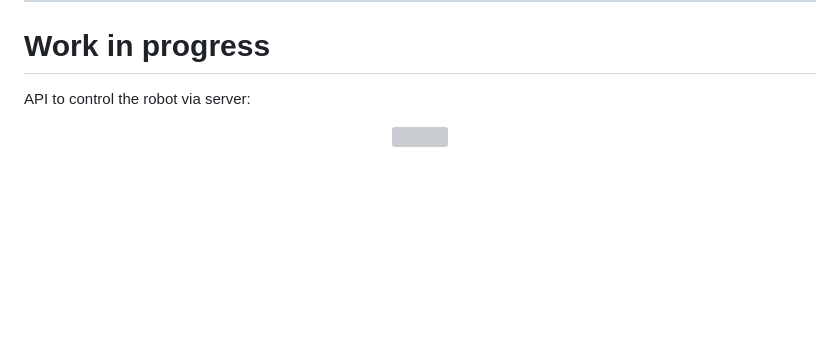
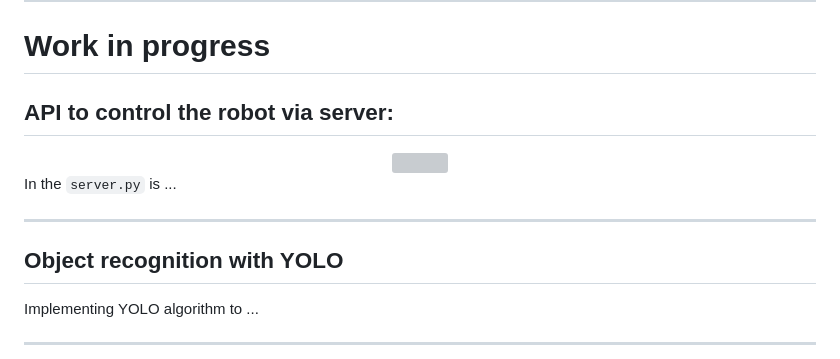
Before and after one commit to luigimuratore/CtrlAltRover, a Markdown page: README.md, the part around the change. Drawn GitHub-style; blank space fills up the shorter version; grey boxes are pictures that could not be loaded.

Commit message:
Update YOLO

```diff
--- a/README.md
+++ b/README.md
@@ -253,8 +253,19 @@ This project underscores the potential of reinforcement learning and sim-to-real
 
 # Work in progress
 
-API to control the robot via server:
+## API to control the robot via server:
 
 <div align="center">
 <img src="https://github.com/user-attachments/assets/5d36e8cd-0a53-47b1-a3dc-7b7b7b9d58ee" width="500"/>
 </div>
+
+In the `server.py` is ...
+
+----------------------------------
+
+
+## Object recognition with YOLO
+
+Implementing YOLO algorithm to ...
+
+----------------------------------
```
